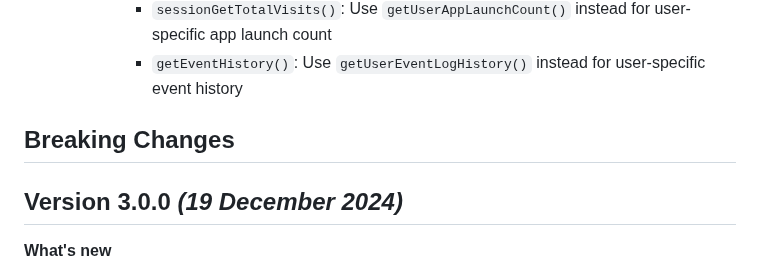
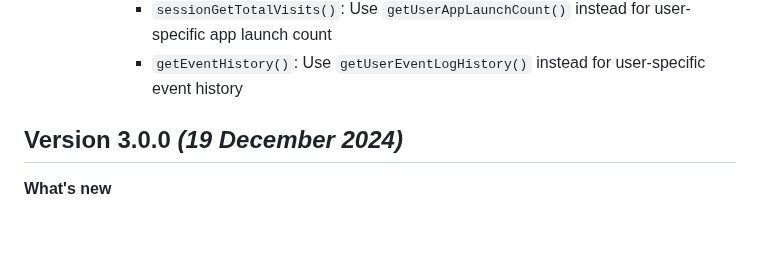
Before and after one commit to CleverTap/clevertap-flutter, a Markdown page: CHANGELOG.md, the part around one of its changes. Rendered like a GitHub page; blank space fills up the shorter version.

```diff
--- a/CHANGELOG.md
+++ b/CHANGELOG.md
@@ -29,9 +29,6 @@ Version 3.1.0 *(xx February 2025)*
       - `sessionGetPreviousVisitTime()`: Use `getUserLastVisitTs()` instead for user-specific last visit timestamp
       - `sessionGetTotalVisits()`: Use `getUserAppLaunchCount()` instead for user-specific app launch count
       - `getEventHistory()`: Use `getUserEventLogHistory()` instead for user-specific event history
-
-**Breaking Changes**
--
 
 Version 3.0.0 *(19 December 2024)*
 -------------------------------------------
```
Also changed, not shown: other parts of CHANGELOG.md (+1 -1 lines).
